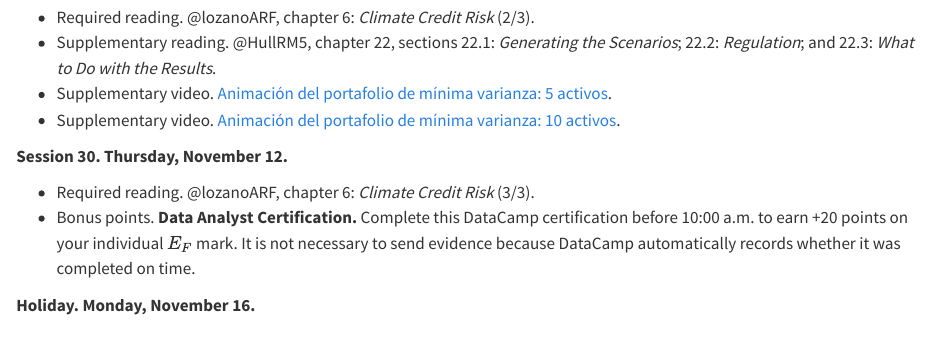
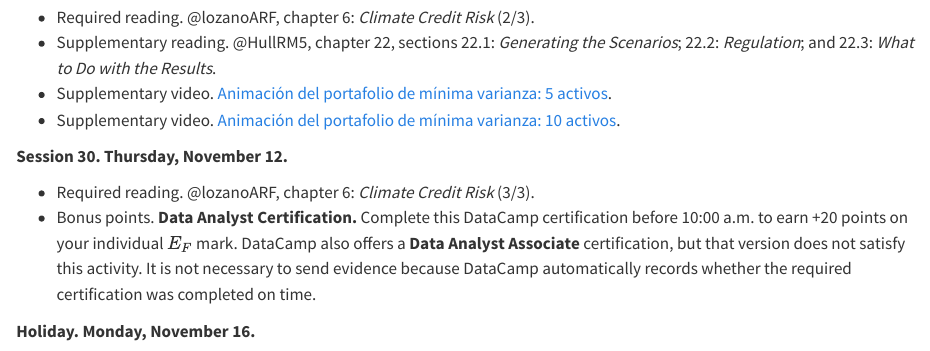
Before and after one commit to mlozanoqf/ARF2, a Quarto document (schedule.qmd): the page in a window 1100 px wide, from 3700 px down. Rendered offline with R 4.5, knitr and Pandoc in place of Quarto, with nearby package versions.

Commit message:
Clarify required Data Analyst certification

```diff
--- a/schedule.qmd
+++ b/schedule.qmd
@@ -170,7 +170,7 @@
 **Session 30. Thursday, November 12.**
 
 - Required reading. @lozanoARF, chapter 6: *Climate Credit Risk* (3/3).
-- Bonus points. **Data Analyst Certification.** Complete this DataCamp certification before 10:00 a.m. to earn +20 points on your individual $E_F$ mark. It is not necessary to send evidence because DataCamp automatically records whether it was completed on time.
+- Bonus points. **Data Analyst Certification.** Complete this DataCamp certification before 10:00 a.m. to earn +20 points on your individual $E_F$ mark. DataCamp also offers a **Data Analyst Associate** certification, but that version does not satisfy this activity. It is not necessary to send evidence because DataCamp automatically records whether the required certification was completed on time.
 
 **Holiday. <span class="bi bi-umbrella content-icon" aria-hidden="true"></span> Monday, November 16.**
 
```
